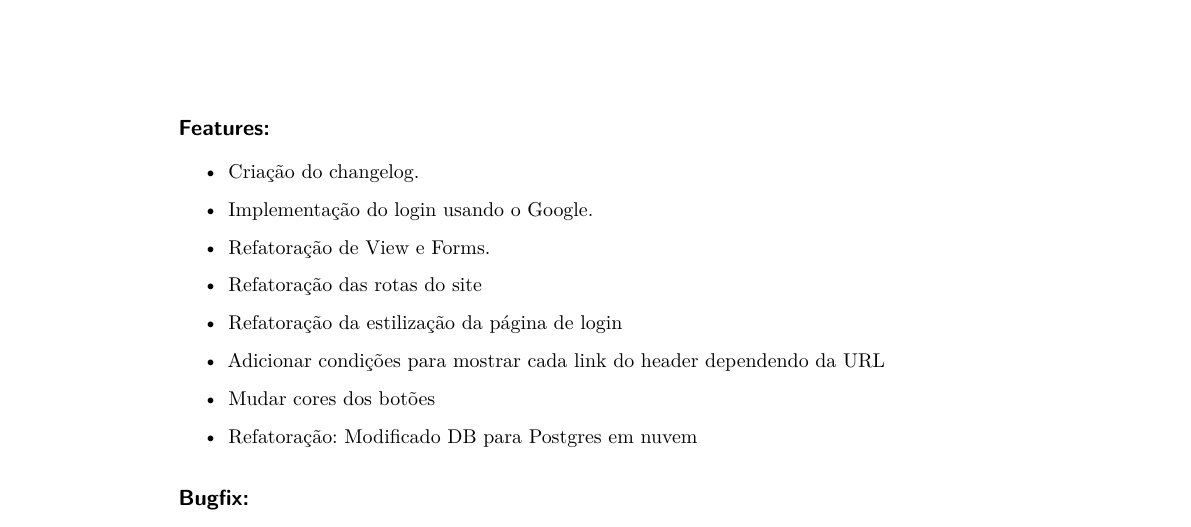
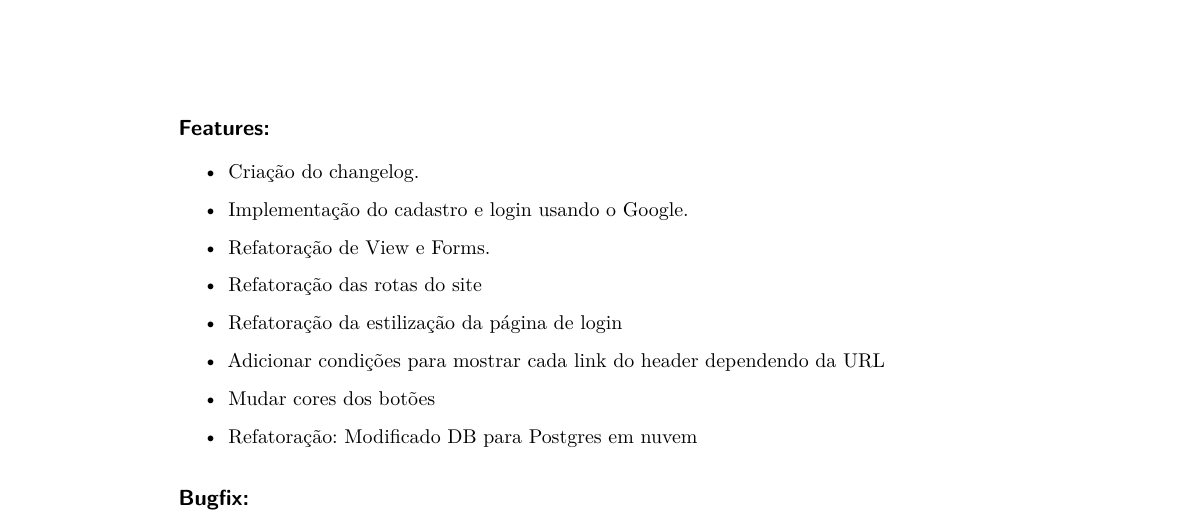
Before and after one commit to conecta-cientifica/conecta-cientifica, a LaTeX thesis (Gerador de changelog/changelog.tex): part of page 2 of 2, cut so that both start at the same text. Compiled offline with pdfLaTeX.

Commit message:
SP2 - Atualização do changelog

```diff
--- a/Gerador de changelog/changelog.tex
+++ b/Gerador de changelog/changelog.tex
@@ -183,7 +183,7 @@ english,			% idioma adicional para hifenização
 	\begin{itemize} \setlength\itemsep{0em}
 
 		\item Criação do changelog.
-		\item Implementação do login usando o Google.
+		\item Implementação do cadastro e login usando o Google.
 		\item Refatoração de View e Forms.
 		\item Refatoração das rotas do site
 		\item Refatoração da estilização da página de login
```
